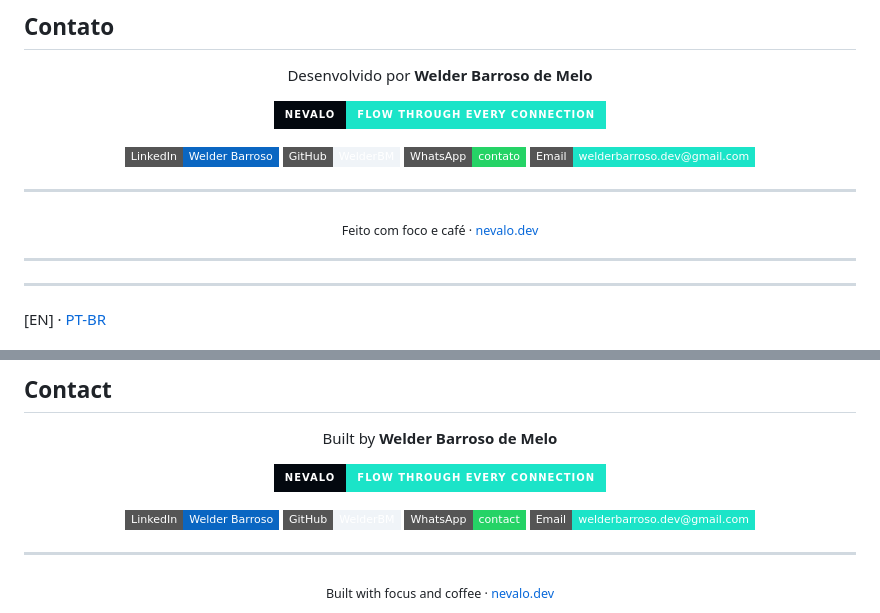
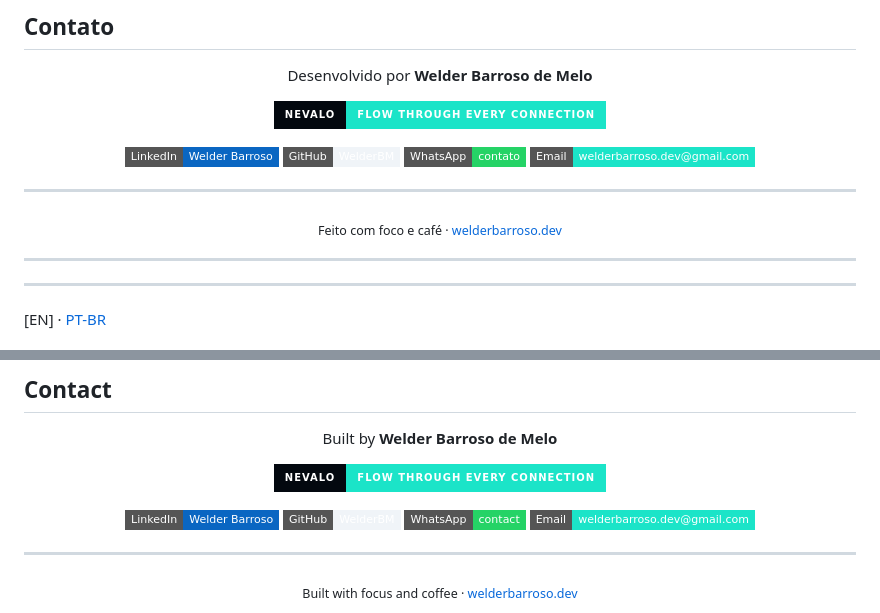
Before and after one commit to WelderBM/jl_skull_barber_site, a Markdown page: README.md, 2 parts joined by grey strips. Rendered like a GitHub page; badges without logos.

Commit message:
docs: Update all `nevalo.dev` links and text to `welderbarroso.dev` in README.

```diff
--- a/README.md
+++ b/README.md
@@ -176,7 +176,7 @@ Desenvolvido por **Welder Barroso de Melo**
 ---
 
 <div align="center">
-<sub>Feito com foco e café · <a href="https://nevalo.dev">nevalo.dev</a></sub>
+<sub>Feito com foco e café · <a href="https://welderbarroso.dev">welderbarroso.dev</a></sub>
 </div>
 
 ---
@@ -325,5 +325,5 @@ Built by **Welder Barroso de Melo**
 ---
 
 <div align="center">
-<sub>Built with focus and coffee · <a href="https://nevalo.dev">nevalo.dev</a></sub>
+<sub>Built with focus and coffee · <a href="https://welderbarroso.dev">welderbarroso.dev</a></sub>
 </div>
```
Also changed, not shown: other parts of README.md (+2 -2 lines).
